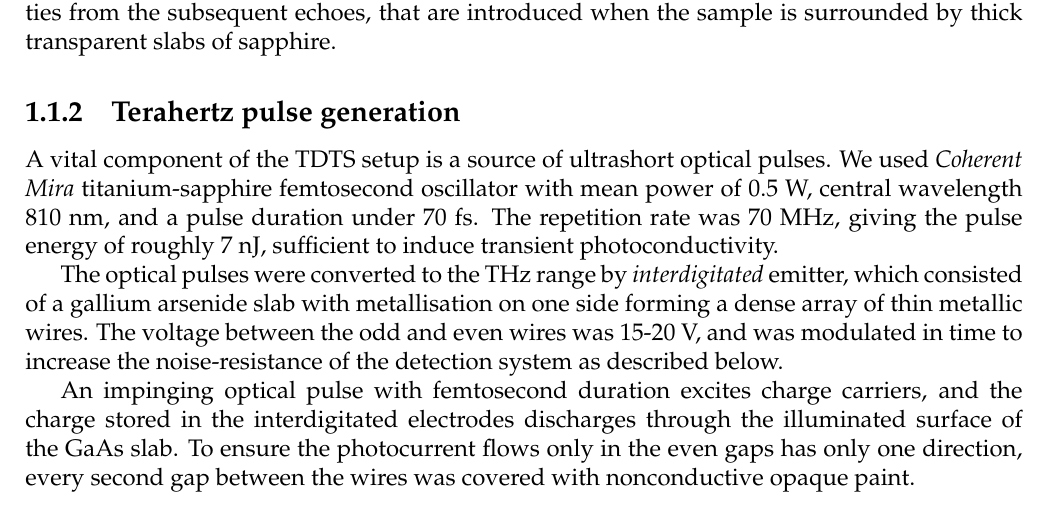
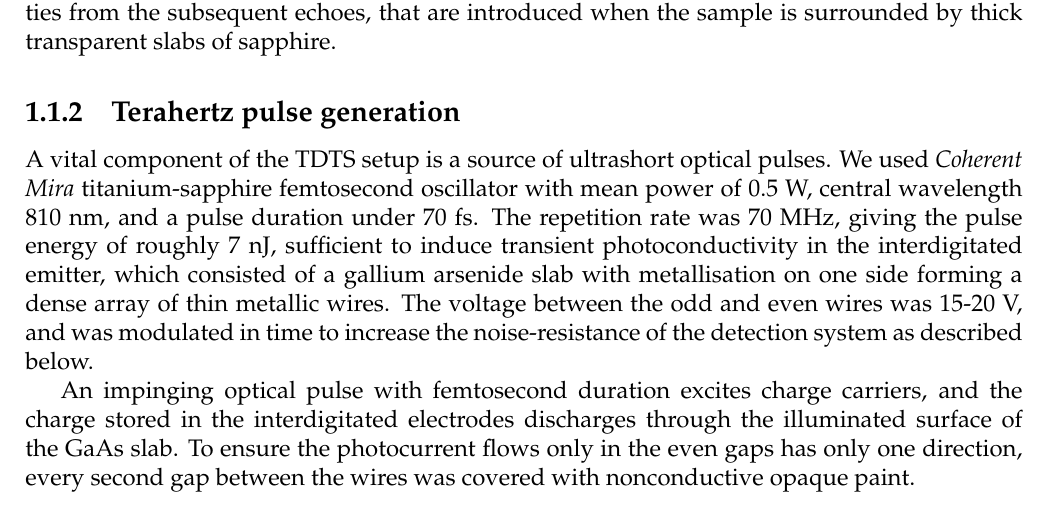
Before and after one commit to FilipDominec/thesis, a LaTeX thesis (t.tex, which reads expe.tex): part of page 3 of 12, cut so that both start at the same text. Compiled offline with pdfLaTeX.

Commit message:
small edit

```diff
--- a/expe.tex
+++ b/expe.tex
@@ -14,9 +14,7 @@ The reflection could not be directly measured in the setup described, but at the
 % TODO laser equipment
 A vital component of the TDTS setup is a source of ultrashort optical pulses.
 We used \textit{Coherent Mira} titanium-sapphire femtosecond oscillator with mean power of 0.5 W, central wavelength 810 nm, and a pulse duration under 70 fs.  %% TODO verify
-The repetition rate was 70 MHz, giving the pulse energy of roughly 7 nJ, sufficient to induce transient photoconductivity.
-
-The optical pulses were converted to the THz range by \textit{interdigitated} emitter, which consisted of a gallium arsenide slab % thickness?, material?
+The repetition rate was 70 MHz, giving the pulse energy of roughly 7 nJ, sufficient to induce transient photoconductivity in the interdigitated emitter, which consisted of a gallium arsenide slab % thickness?, material?
 with metallisation on one side forming a dense array of thin metallic wires. The voltage between the odd and even wires was 15-20 V, and was modulated in time to increase the noise-resistance of the detection system as described below.
 
 An impinging optical pulse with femtosecond duration excites charge carriers, and the charge stored in the interdigitated electrodes discharges through the illuminated surface % radius of optical focus?
```
